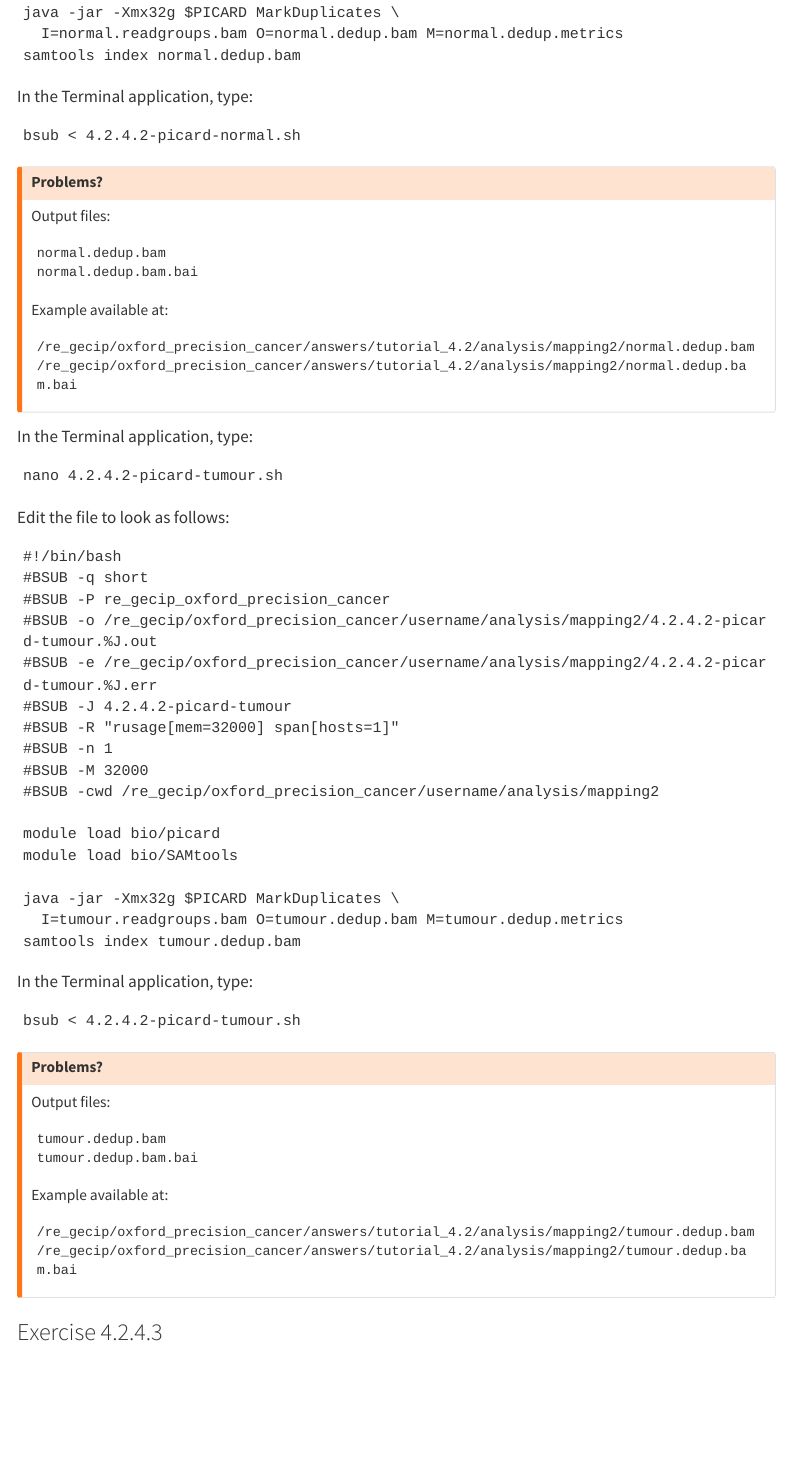
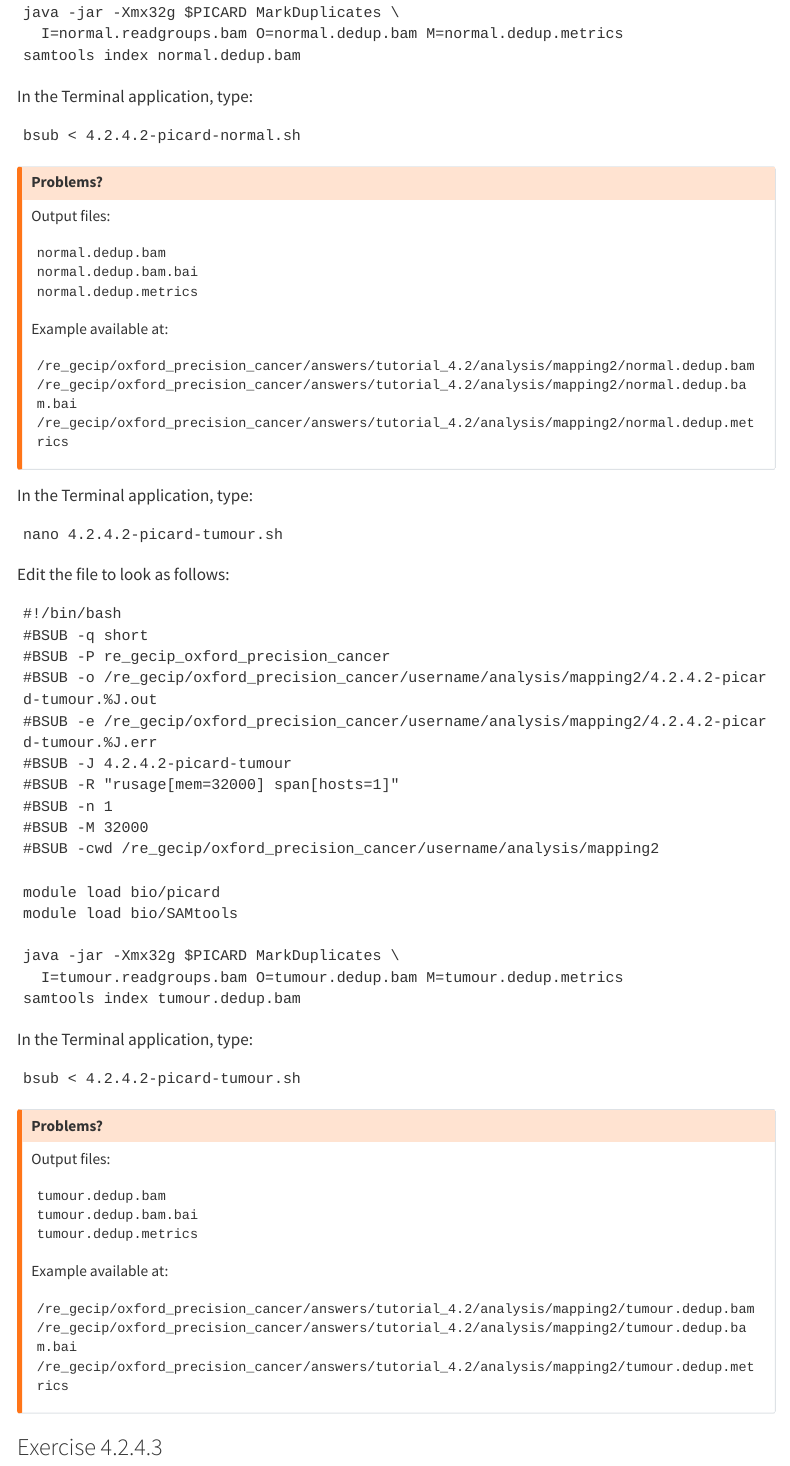
Before and after one commit to kevinrue/MSc_PCM, a Quarto document (tutorial-4-2.qmd): the page in a window 1100 px wide, from 6120 px down. Rendered offline with R 4.5, knitr and Pandoc in place of Quarto, with nearby package versions; menus at the side of the page are left out.

Commit message:
add two output files

````diff
--- a/tutorial-4-2.qmd
+++ b/tutorial-4-2.qmd
@@ -1451,6 +1451,7 @@ Output files:
 ```
 normal.dedup.bam
 normal.dedup.bam.bai
+normal.dedup.metrics
 ```
 
 Example available at:
@@ -1458,6 +1459,7 @@ Example available at:
 ```
 /re_gecip/oxford_precision_cancer/answers/tutorial_4.2/analysis/mapping2/normal.dedup.bam
 /re_gecip/oxford_precision_cancer/answers/tutorial_4.2/analysis/mapping2/normal.dedup.bam.bai
+/re_gecip/oxford_precision_cancer/answers/tutorial_4.2/analysis/mapping2/normal.dedup.metrics
 ```
 :::
 
@@ -1503,6 +1505,7 @@ Output files:
 ```
 tumour.dedup.bam
 tumour.dedup.bam.bai
+tumour.dedup.metrics
 ```
 
 Example available at:
@@ -1510,6 +1513,7 @@ Example available at:
 ```
 /re_gecip/oxford_precision_cancer/answers/tutorial_4.2/analysis/mapping2/tumour.dedup.bam
 /re_gecip/oxford_precision_cancer/answers/tutorial_4.2/analysis/mapping2/tumour.dedup.bam.bai
+/re_gecip/oxford_precision_cancer/answers/tutorial_4.2/analysis/mapping2/tumour.dedup.metrics
 ```
 :::
 
````
